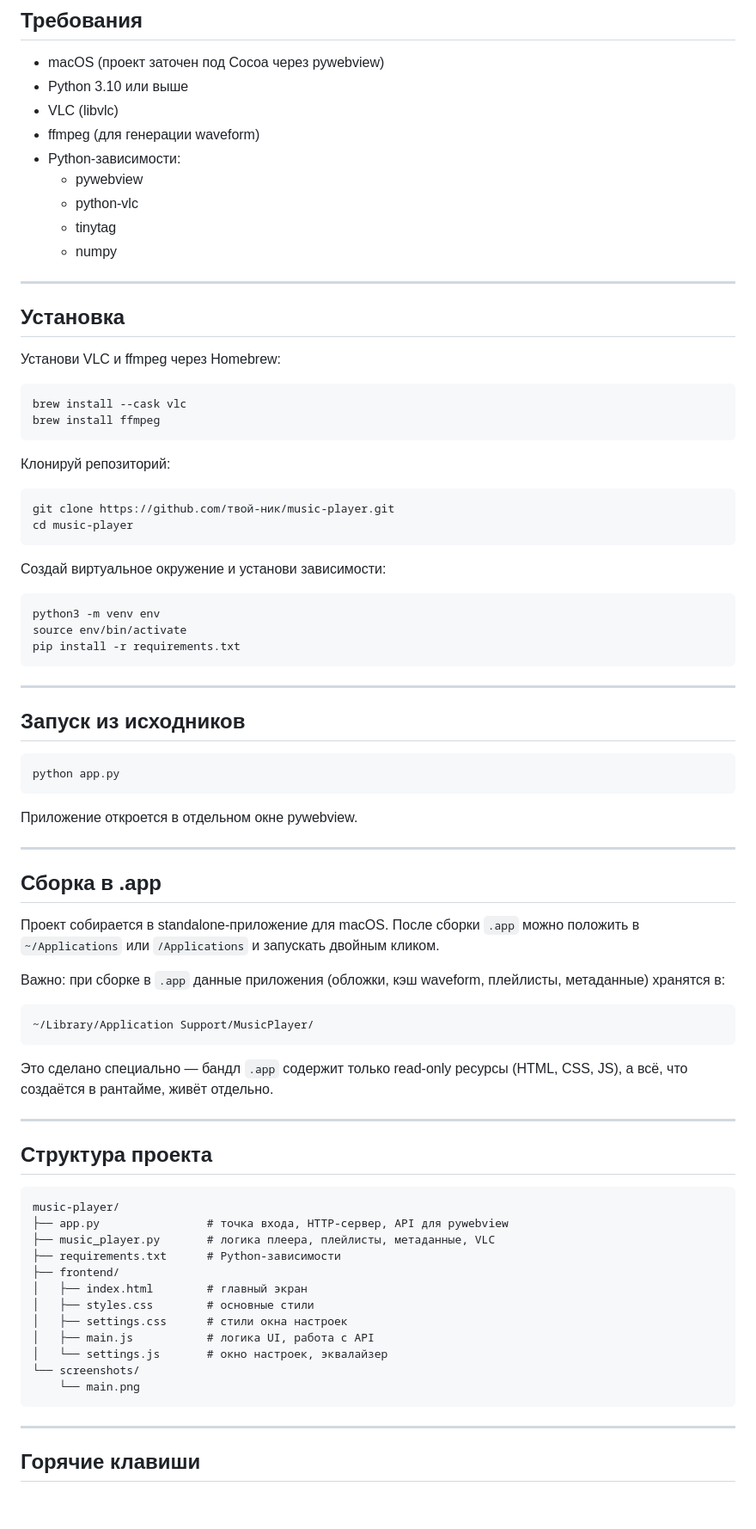
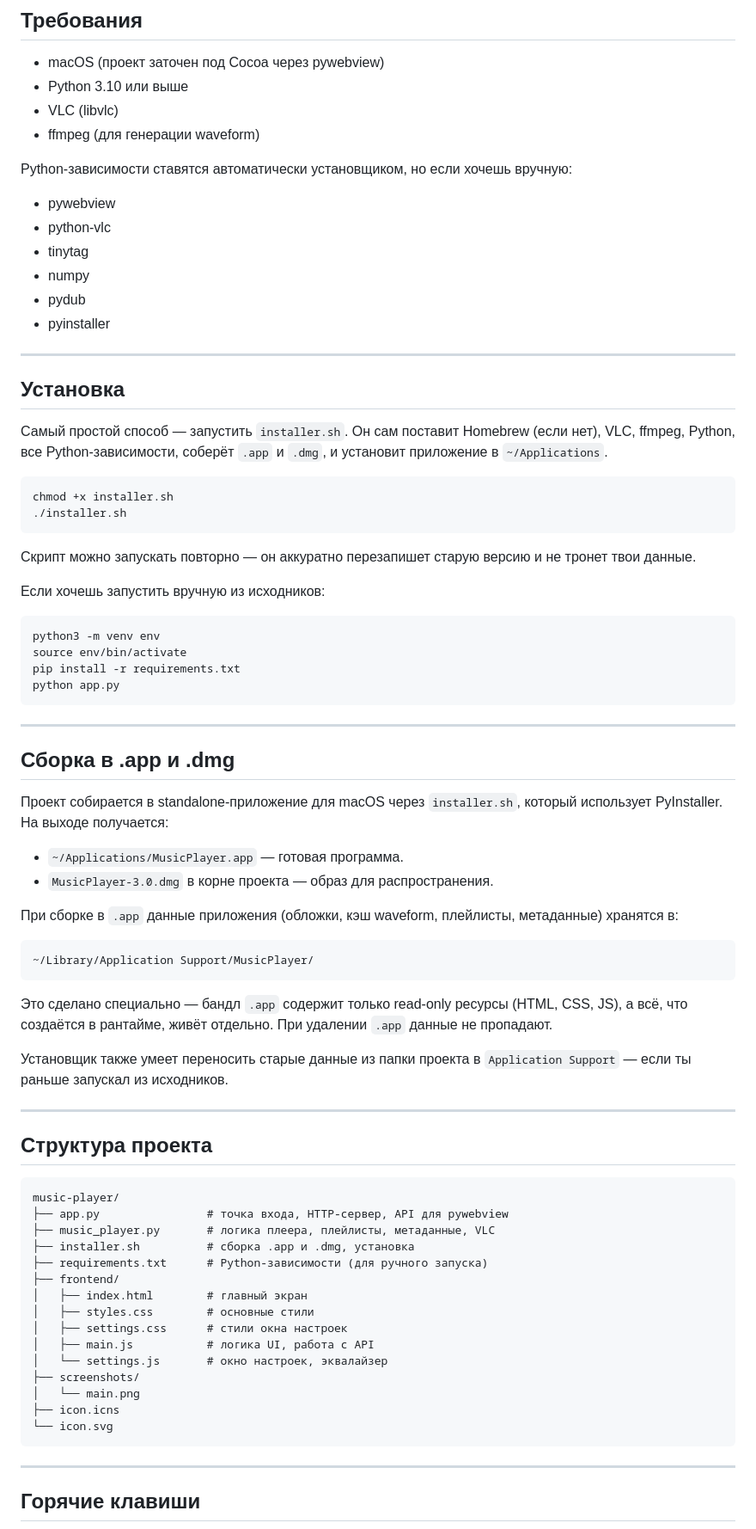
Before and after one commit to terrachell/WebPlayer, a Markdown page: README.md, the part around one of its changes. Shown at 86% size. Rendered like a GitHub page; blank space fills up the shorter version.

````diff
--- a/README.md
+++ b/README.md
@@ -36,61 +36,56 @@
 - Python 3.10 или выше
 - VLC (libvlc)
 - ffmpeg (для генерации waveform)
-- Python-зависимости:
-  - pywebview
-  - python-vlc
-  - tinytag
-  - numpy
+
+Python-зависимости ставятся автоматически установщиком, но если хочешь вручную:
+
+- pywebview
+- python-vlc
+- tinytag
+- numpy
+- pydub
+- pyinstaller
 
 ------------------------------------------------------------
 
 ## Установка
 
-Установи VLC и ffmpeg через Homebrew:
+Самый простой способ — запустить `installer.sh`. Он сам поставит Homebrew (если нет), VLC, ffmpeg, Python, все Python-зависимости, соберёт `.app` и `.dmg`, и установит приложение в `~/Applications`.
 
 ```
-brew install --cask vlc
-brew install ffmpeg
+chmod +x installer.sh
+./installer.sh
 ```
 
-Клонируй репозиторий:
+Скрипт можно запускать повторно — он аккуратно перезапишет старую версию и не тронет твои данные.
 
-```
-git clone https://github.com/твой-ник/music-player.git
-cd music-player
-```
-
-Создай виртуальное окружение и установи зависимости:
+Если хочешь запустить вручную из исходников:
 
 ```
 python3 -m venv env
 source env/bin/activate
 pip install -r requirements.txt
+python app.py
 ```
 
 ------------------------------------------------------------
 
-## Запуск из исходников
+## Сборка в .app и .dmg
 
-```
-python app.py
-```
+Проект собирается в standalone-приложение для macOS через `installer.sh`, который использует PyInstaller. На выходе получается:
 
-Приложение откроется в отдельном окне pywebview.
+- `~/Applications/MusicPlayer.app` — готовая программа.
+- `MusicPlayer-3.0.dmg` в корне проекта — образ для распространения.
 
-------------------------------------------------------------
-
-## Сборка в .app
-
-Проект собирается в standalone-приложение для macOS. После сборки `.app` можно положить в `~/Applications` или `/Applications` и запускать двойным кликом.
-
-Важно: при сборке в `.app` данные приложения (обложки, кэш waveform, плейлисты, метаданные) хранятся в:
+При сборке в `.app` данные приложения (обложки, кэш waveform, плейлисты, метаданные) хранятся в:
 
 ```
 ~/Library/Application Support/MusicPlayer/
 ```
 
-Это сделано специально — бандл `.app` содержит только read-only ресурсы (HTML, CSS, JS), а всё, что создаётся в рантайме, живёт отдельно.
+Это сделано специально — бандл `.app` содержит только read-only ресурсы (HTML, CSS, JS), а всё, что создаётся в рантайме, живёт отдельно. При удалении `.app` данные не пропадают.
+
+Установщик также умеет переносить старые данные из папки проекта в `Application Support` — если ты раньше запускал из исходников.
 
 ------------------------------------------------------------
 
@@ -100,15 +95,18 @@ python app.py
 music-player/
 ├── app.py                # точка входа, HTTP-сервер, API для pywebview
 ├── music_player.py       # логика плеера, плейлисты, метаданные, VLC
-├── requirements.txt      # Python-зависимости
+├── installer.sh          # сборка .app и .dmg, установка
+├── requirements.txt      # Python-зависимости (для ручного запуска)
 ├── frontend/
 │   ├── index.html        # главный экран
 │   ├── styles.css        # основные стили
 │   ├── settings.css      # стили окна настроек
 │   ├── main.js           # логика UI, работа с API
 │   └── settings.js       # окно настроек, эквалайзер
-└── screenshots/
-    └── main.png
+├── screenshots/
+│   └── main.png
+├── icon.icns
+└── icon.svg
 ```
 
 ------------------------------------------------------------
````
Also changed, not shown: other parts of README.md (+8 -2 lines).
